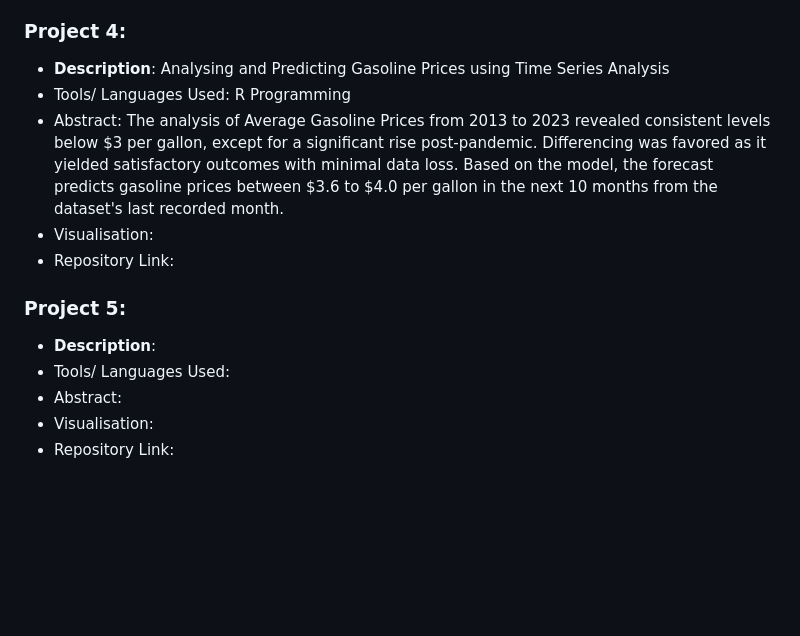
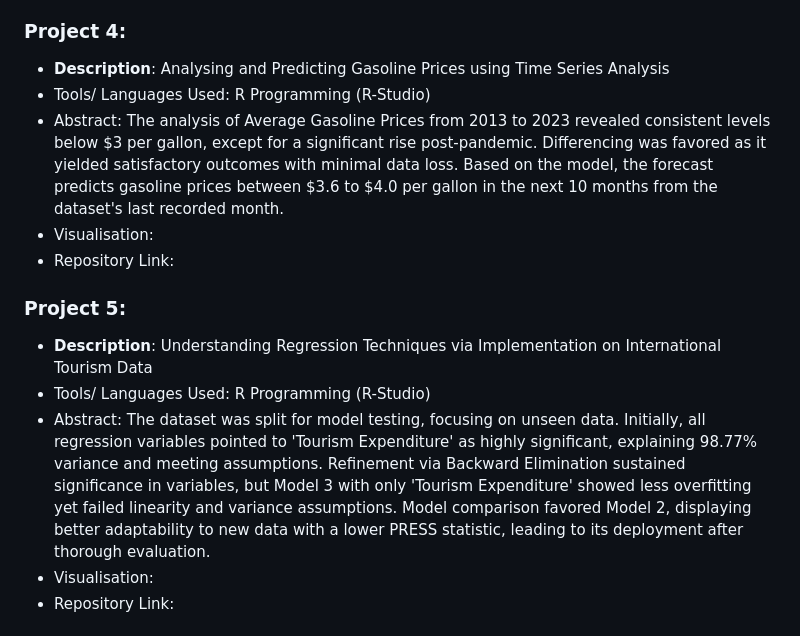
Before and after one commit to sharanpreet-singh/Portfolio-Projects, a Markdown page: README.md, the part around the change. Drawn GitHub-style; blank space fills up the shorter version.

```diff
--- a/README.md
+++ b/README.md
@@ -38,15 +38,15 @@ In this repository, I've compiled my data analysis projects that demonstrate my
 
 ### Project 4:
 - **Description**: Analysing and Predicting Gasoline Prices using Time Series Analysis
-- Tools/ Languages Used: R Programming
+- Tools/ Languages Used: R Programming (R-Studio)
 - Abstract: The analysis of Average Gasoline Prices from 2013 to 2023 revealed consistent levels below $3 per gallon, except for a significant rise post-pandemic. Differencing was favored as it yielded satisfactory outcomes with minimal data loss. Based on the model, the forecast predicts gasoline prices between $3.6 to $4.0 per gallon in the next 10 months from the dataset's last recorded month.
 - Visualisation:
 - Repository Link:
 
 ### Project 5:
-- **Description**:
-- Tools/ Languages Used:
-- Abstract:
+- **Description**: Understanding Regression Techniques via Implementation on International Tourism Data
+- Tools/ Languages Used: R Programming (R-Studio)
+- Abstract: The dataset was split for model testing, focusing on unseen data. Initially, all regression variables pointed to 'Tourism Expenditure' as highly significant, explaining 98.77% variance and meeting assumptions. Refinement via Backward Elimination sustained significance in variables, but Model 3 with only 'Tourism Expenditure' showed less overfitting yet failed linearity and variance assumptions. Model comparison favored Model 2, displaying better adaptability to new data with a lower PRESS statistic, leading to its deployment after thorough evaluation.
 - Visualisation:
 - Repository Link:
 
```
